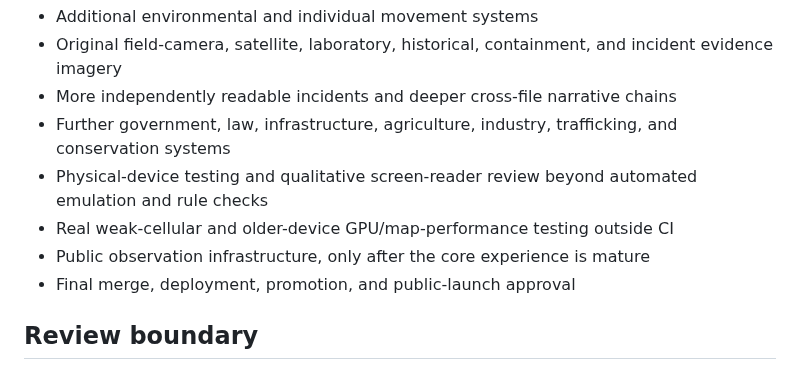
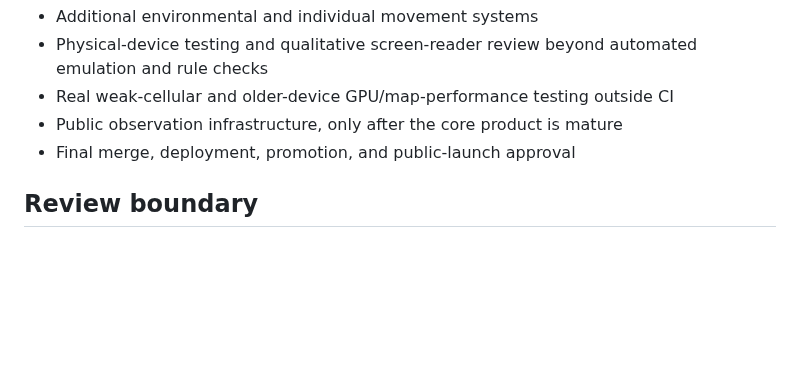
Before and after one commit to astefanidis1/gaia-pokemon-atlas, a Markdown page: docs/IMPLEMENTATION_STATUS.md, the part around one of its changes. Rendered like a GitHub page; blank space fills up the shorter version.

```diff
--- a/docs/IMPLEMENTATION_STATUS.md
+++ b/docs/IMPLEMENTATION_STATUS.md
@@ -78,10 +114,7 @@
 - Additional environmental and individual movement systems
-- Original field-camera, satellite, laboratory, historical, containment, and incident evidence imagery
-- More independently readable incidents and deeper cross-file narrative chains
-- Further government, law, infrastructure, agriculture, industry, trafficking, and conservation systems
 - Physical-device testing and qualitative screen-reader review beyond automated emulation and rule checks
 - Real weak-cellular and older-device GPU/map-performance testing outside CI
-- Public observation infrastructure, only after the core experience is mature
+- Public observation infrastructure, only after the core product is mature
 - Final merge, deployment, promotion, and public-launch approval
 
 ## Review boundary
```
Also changed, not shown: other parts of docs/IMPLEMENTATION_STATUS.md (+95 -59 lines).
